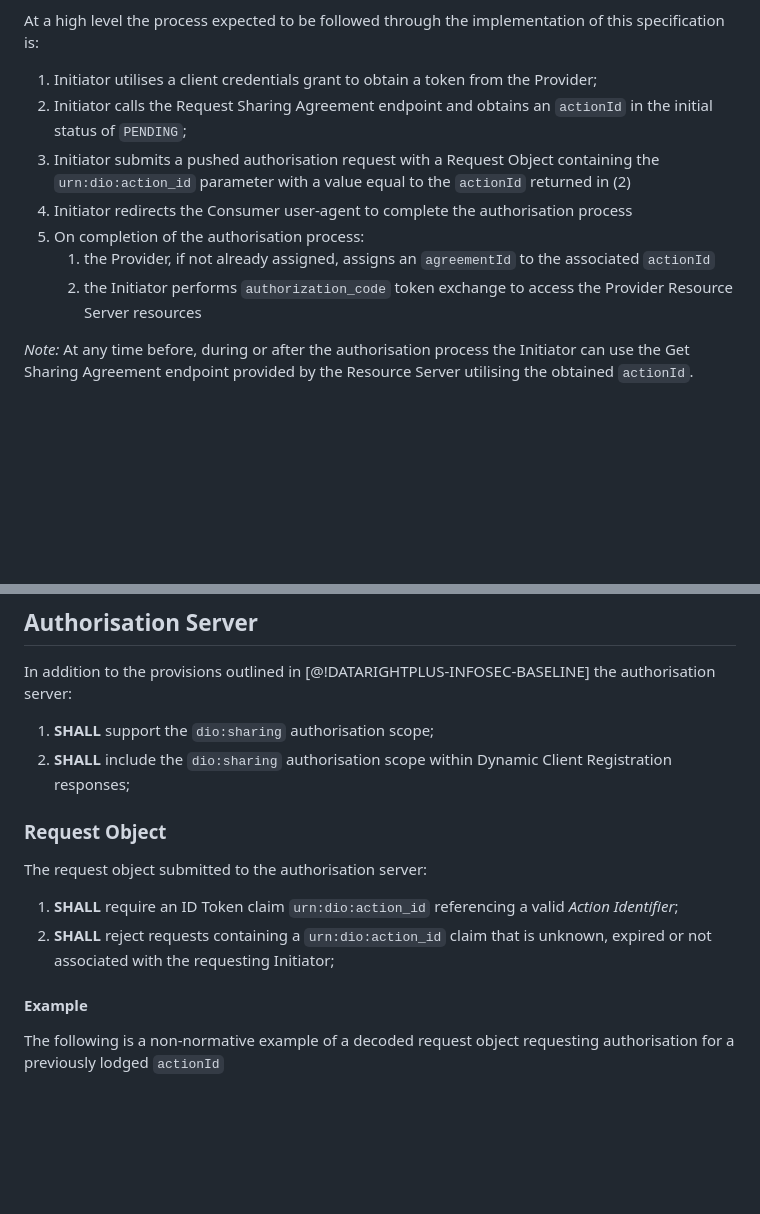
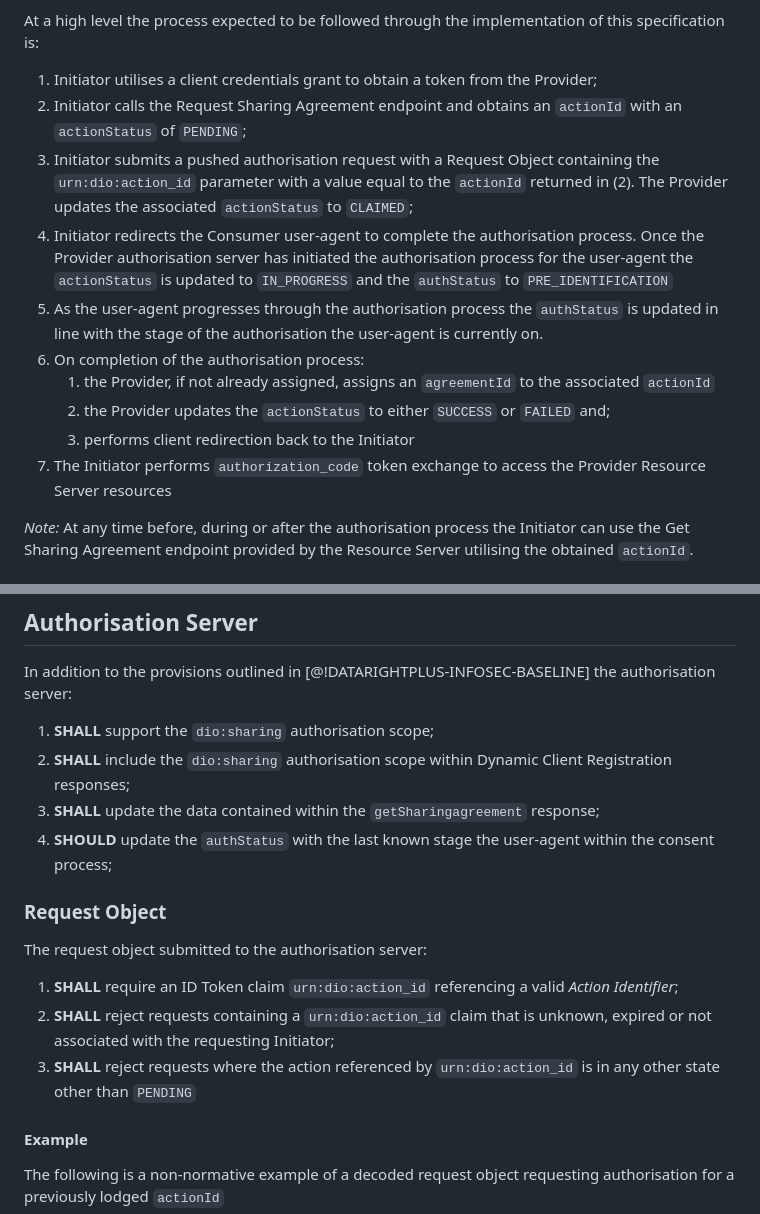
Before and after one commit to datarightplus/datarightplus-sharing-arrangement-v2, a Markdown page: draft-authors-datarightplus-sharing-arrangement-v2.md, 2 parts joined by grey strips. GitHub-like rendering; blank space fills up the shorter version.

Commit message:
Add claimed status and further clarifications

```diff
--- a/draft-authors-datarightplus-sharing-arrangement-v2.md
+++ b/draft-authors-datarightplus-sharing-arrangement-v2.md
@@ -61,12 +61,15 @@ This document, as extended further in OpenAPI format within [@!DATARIGHTPLUS-RED
 At a high level the process expected to be followed through the implementation of this specification is:
 
 1. Initiator utilises a client credentials grant to obtain a token from the Provider;
-2. Initiator calls the Request Sharing Agreement endpoint and obtains an `actionId` in the initial status of `PENDING`;
-3. Initiator submits a pushed authorisation request with a Request Object containing the `urn:dio:action_id` parameter with a value equal to the `actionId` returned in (2)
-4. Initiator redirects the Consumer user-agent to complete the authorisation process
+2. Initiator calls the Request Sharing Agreement endpoint and obtains an `actionId` with an `actionStatus` of `PENDING`;
+3. Initiator submits a pushed authorisation request with a Request Object containing the `urn:dio:action_id` parameter with a value equal to the `actionId` returned in (2). The Provider updates the associated `actionStatus` to `CLAIMED`;
+4. Initiator redirects the Consumer user-agent to complete the authorisation process. Once the Provider authorisation server has initiated the authorisation process for the user-agent the `actionStatus` is updated to `IN_PROGRESS` and the `authStatus` to `PRE_IDENTIFICATION`
+5. As the user-agent progresses through the authorisation process the `authStatus` is updated in line with the stage of the authorisation the user-agent is currently on.
 5. On completion of the authorisation process:
    1. the Provider, if not already assigned, assigns an `agreementId` to the associated `actionId`
-   2. the Initiator performs `authorization_code` token exchange to access the Provider Resource Server resources
+   2. the Provider updates the `actionStatus` to either `SUCCESS` or `FAILED` and;
+   3. performs client redirection back to the Initiator
+4. The Initiator performs `authorization_code` token exchange to access the Provider Resource Server resources
 
 _Note:_ At any time before, during or after the authorisation process the Initiator can use the Get Sharing Agreement endpoint provided by the Resource Server utilising the obtained `actionId`.
 
@@ -80,6 +83,8 @@ In addition to the provisions outlined in [@!DATARIGHTPLUS-INFOSEC-BASELINE] the
 
 1. **SHALL** support the `dio:sharing` authorisation scope;
 2. **SHALL** include the `dio:sharing` authorisation scope within Dynamic Client Registration responses;
+3. **SHALL** update the data contained within the `getSharingagreement` response;
+4. **SHOULD** update the `authStatus` with the last known stage the user-agent within the consent process;
 
 ### Request Object
 
@@ -87,6 +92,7 @@ The request object submitted to the authorisation server:
 
 1. **SHALL** require an ID Token claim `urn:dio:action_id` referencing a valid _Action Identifier_;
 2. **SHALL** reject requests containing a `urn:dio:action_id` claim that is unknown, expired or not associated with the requesting Initiator;
+3. **SHALL** reject requests where the action referenced by `urn:dio:action_id` is in any other state other than `PENDING`
 
 #### Example
 
```
